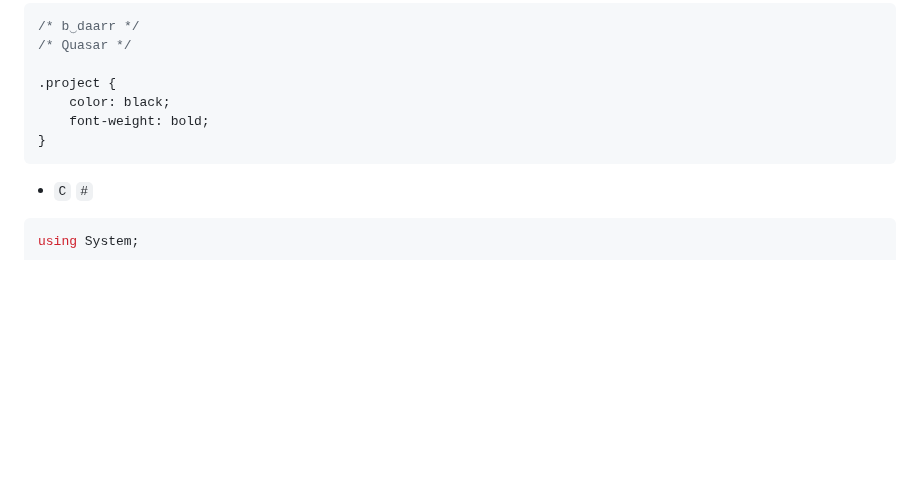
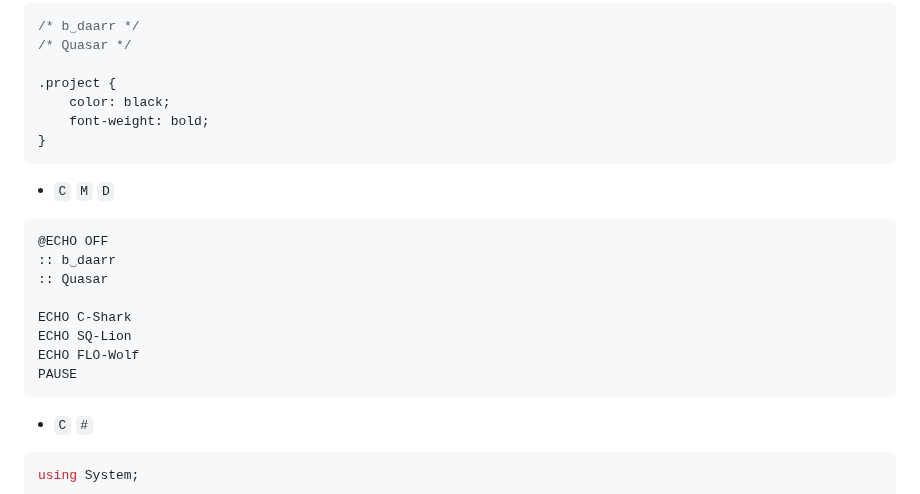
Before and after one commit to xqb-dpx/xqb-dpx, a Markdown page: LANGUAGES.md, the part around the change. Drawn GitHub-style; blank space fills up the shorter version.

````diff
--- a/LANGUAGES.md
+++ b/LANGUAGES.md
@@ -162,6 +162,17 @@ echo "FLO-WOLF";
     font-weight: bold;
 }
 ```
+- `C` `M` `D`
+```cmd
+@ECHO OFF
+:: b‿daarr
+:: Quasar
+
+ECHO C-Shark
+ECHO SQ-Lion
+ECHO FLO-Wolf
+PAUSE
+```
 - `C` `#`
 ```cs
 using System;
````
